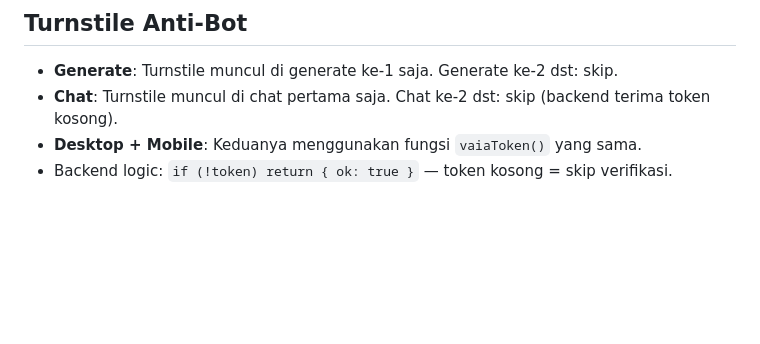
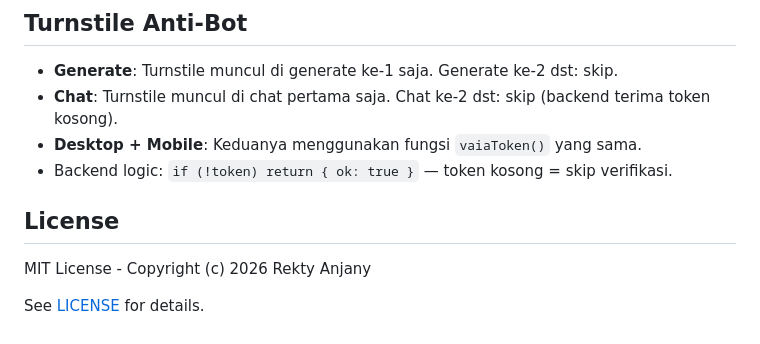
Before and after one commit to rekty/REKTY-GENERATE, a Markdown page: README.md, the part around the change. GitHub-like rendering; blank space fills up the shorter version.

Commit message:
Add License section to README
Reference MIT License by Rekty Anjany.

🤖 Generated with Codebuff

```diff
--- a/README.md
+++ b/README.md
@@ -101,3 +101,9 @@ wd14-tagger/README.md   # dokumen WD14 Tagger (deteksi prompt dari gambar)
 - **Chat**: Turnstile muncul di chat pertama saja. Chat ke-2 dst: skip (backend terima token kosong).
 - **Desktop + Mobile**: Keduanya menggunakan fungsi `vaiaToken()` yang sama.
 - Backend logic: `if (!token) return { ok: true }` — token kosong = skip verifikasi.
+
+## License
+
+MIT License - Copyright (c) 2026 Rekty Anjany
+
+See [LICENSE](LICENSE) for details.
```
